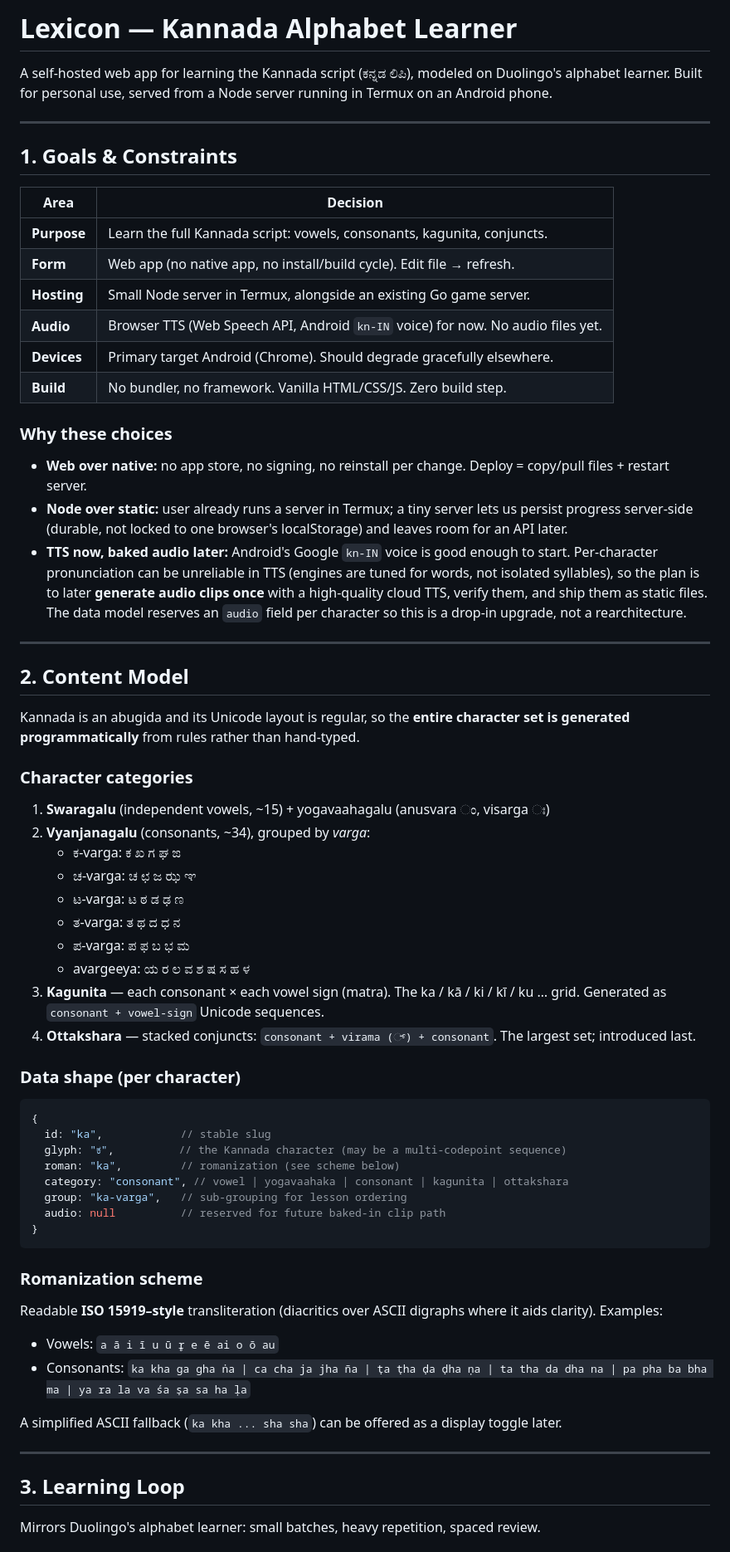
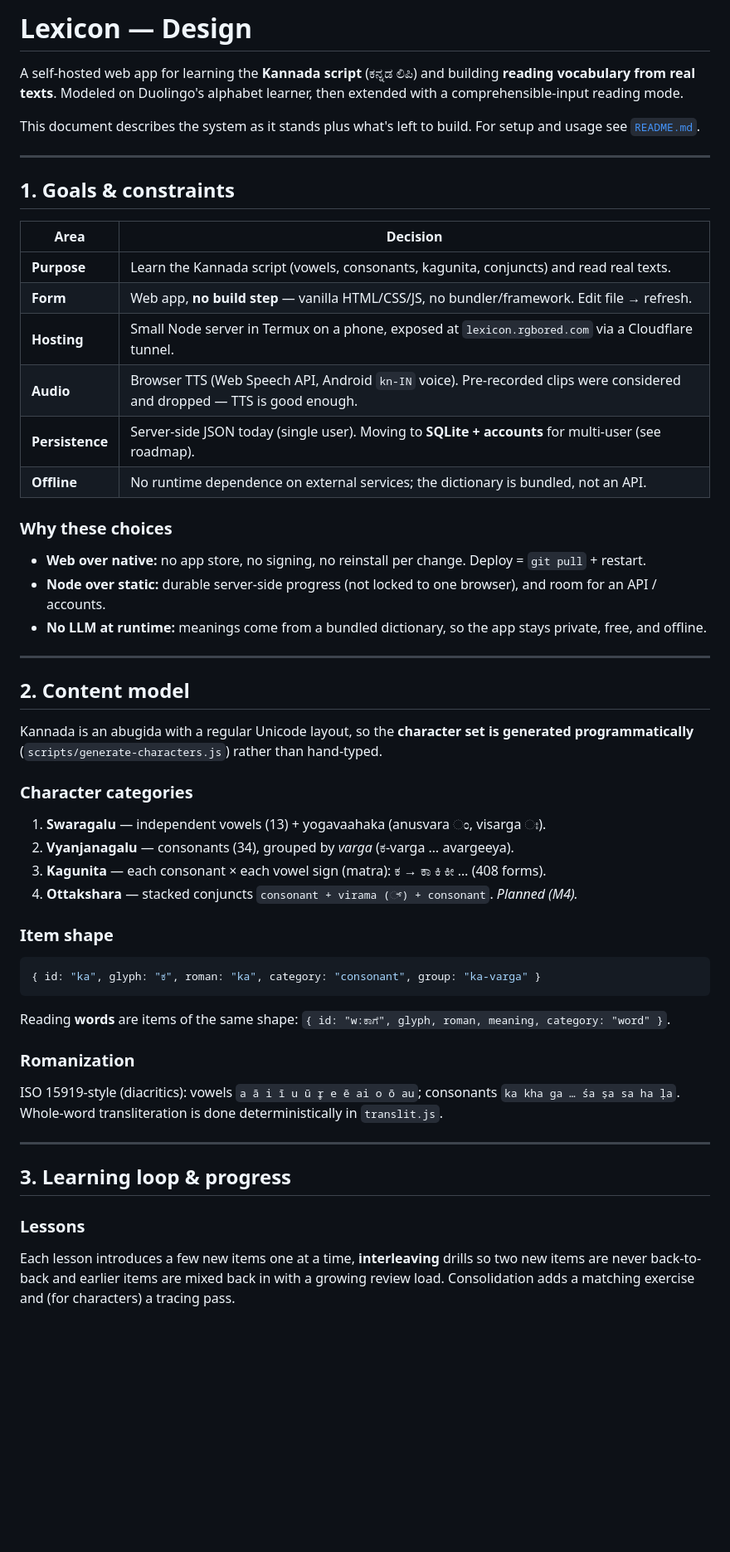
Before and after one commit to RGbored/lexicon, a Markdown page: DESIGN.md, the part around one of its changes. Shown at 83% size. Rendered like a GitHub page; blank space fills up the shorter version.

Commit message:
update design doc

````diff
--- a/DESIGN.md
+++ b/DESIGN.md
@@ -1,72 +1,59 @@
-# Lexicon — Kannada Alphabet Learner
+# Lexicon — Design
 
-A self-hosted web app for learning the Kannada script (ಕನ್ನಡ ಲಿಪಿ), modeled on
-Duolingo's alphabet learner. Built for personal use, served from a Node server
-running in Termux on an Android phone.
+A self-hosted web app for learning the **Kannada script** (ಕನ್ನಡ ಲಿಪಿ) and building
+**reading vocabulary from real texts**. Modeled on Duolingo's alphabet learner, then
+extended with a comprehensible-input reading mode.
+
+This document describes the system as it stands plus what's left to build. For setup
+and usage see [`README.md`](README.md).
 
 ---
 
-## 1. Goals & Constraints
+## 1. Goals & constraints
 
-| Area        | Decision                                                                 |
-|-------------|--------------------------------------------------------------------------|
-| **Purpose** | Learn the full Kannada script: vowels, consonants, kagunita, conjuncts.  |
-| **Form**    | Web app (no native app, no install/build cycle). Edit file → refresh.    |
-| **Hosting** | Small Node server in Termux, alongside an existing Go game server.        |
-| **Audio**   | Browser TTS (Web Speech API, Android `kn-IN` voice) for now. No audio files yet. |
-| **Devices** | Primary target Android (Chrome). Should degrade gracefully elsewhere.     |
-| **Build**   | No bundler, no framework. Vanilla HTML/CSS/JS. Zero build step.           |
+| Area        | Decision |
+|-------------|----------|
+| **Purpose** | Learn the Kannada script (vowels, consonants, kagunita, conjuncts) and read real texts. |
+| **Form**    | Web app, **no build step** — vanilla HTML/CSS/JS, no bundler/framework. Edit file → refresh. |
+| **Hosting** | Small Node server in Termux on a phone, exposed at `lexicon.rgbored.com` via a Cloudflare tunnel. |
+| **Audio**   | Browser TTS (Web Speech API, Android `kn-IN` voice). Pre-recorded clips were considered and dropped — TTS is good enough. |
+| **Persistence** | Server-side JSON today (single user). Moving to **SQLite + accounts** for multi-user (see roadmap). |
+| **Offline** | No runtime dependence on external services; the dictionary is bundled, not an API. |
 
 ### Why these choices
-- **Web over native:** no app store, no signing, no reinstall per change. Deploy = copy/pull files + restart server.
-- **Node over static:** user already runs a server in Termux; a tiny server lets us persist progress server-side (durable, not locked to one browser's localStorage) and leaves room for an API later.
-- **TTS now, baked audio later:** Android's Google `kn-IN` voice is good enough to start. Per-character pronunciation can be unreliable in TTS (engines are tuned for words, not isolated syllables), so the plan is to later **generate audio clips once** with a high-quality cloud TTS, verify them, and ship them as static files. The data model reserves an `audio` field per character so this is a drop-in upgrade, not a rearchitecture.
+- **Web over native:** no app store, no signing, no reinstall per change. Deploy = `git pull` + restart.
+- **Node over static:** durable server-side progress (not locked to one browser), and room for an API / accounts.
+- **No LLM at runtime:** meanings come from a bundled dictionary, so the app stays private, free, and offline.
 
 ---
 
-## 2. Content Model
+## 2. Content model
 
-Kannada is an abugida and its Unicode layout is regular, so the **entire character
-set is generated programmatically** from rules rather than hand-typed.
+Kannada is an abugida with a regular Unicode layout, so the **character set is generated
+programmatically** (`scripts/generate-characters.js`) rather than hand-typed.
 
 ### Character categories
+1. **Swaragalu** — independent vowels (13) + yogavaahaka (anusvara ಂ, visarga ಃ).
+2. **Vyanjanagalu** — consonants (34), grouped by *varga* (ಕ-varga … avargeeya).
+3. **Kagunita** — each consonant × each vowel sign (matra): ಕ → ಕಾ ಕಿ ಕೀ … (408 forms).
+4. **Ottakshara** — stacked conjuncts `consonant + virama (್) + consonant`. *Planned (M4).*
 
-1. **Swaragalu** (independent vowels, ~15) + yogavaahagalu (anusvara ಂ, visarga ಃ)
-2. **Vyanjanagalu** (consonants, ~34), grouped by *varga*:
-   - ಕ-varga: ಕ ಖ ಗ ಘ ಙ
-   - ಚ-varga: ಚ ಛ ಜ ಝ ಞ
-   - ಟ-varga: ಟ ಠ ಡ ಢ ಣ
-   - ತ-varga: ತ ಥ ದ ಧ ನ
-   - ಪ-varga: ಪ ಫ ಬ ಭ ಮ
-   - avargeeya: ಯ ರ ಲ ವ ಶ ಷ ಸ ಹ ಳ
-3. **Kagunita** — each consonant × each vowel sign (matra). The ka / kā / ki / kī / ku … grid.
-   Generated as `consonant + vowel-sign` Unicode sequences.
-4. **Ottakshara** — stacked conjuncts: `consonant + virama (್) + consonant`. The largest set; introduced last.
+### Item shape
+```js
+{ id: "ka", glyph: "ಕ", roman: "ka", category: "consonant", group: "ka-varga" }
+```
+Reading **words** are items of the same shape: `{ id: "w:ಕಾಗೆ", glyph, roman, meaning, category: "word" }`.
 
-### Data shape (per character)
-```js
-{
-  id: "ka",            // stable slug
-  glyph: "ಕ",          // the Kannada character (may be a multi-codepoint sequence)
-  roman: "ka",         // romanization (see scheme below)
-  category: "consonant", // vowel | yogavaahaka | consonant | kagunita | ottakshara
-  group: "ka-varga",   // sub-grouping for lesson ordering
-  audio: null          // reserved for future baked-in clip path
-}
-```
-
-### Romanization scheme
-Readable **ISO 15919–style** transliteration (diacritics over ASCII digraphs where
-it aids clarity). Examples:
-
-- Vowels: `a ā i ī u ū r̥ e ē ai o ō au`
-- Consonants: `ka kha ga gha ṅa | ca cha ja jha ña | ṭa ṭha ḍa ḍha ṇa | ta tha da dha na | pa pha ba bha ma | ya ra la va śa ṣa sa ha ḷa`
-
-A simplified ASCII fallback (`ka kha ... sha sha`) can be offered as a display toggle later.
+### Romanization
+ISO 15919-style (diacritics): vowels `a ā i ī u ū r̥ e ē ai o ō au`; consonants `ka kha ga
+… śa ṣa sa ha ḷa`. Whole-word transliteration is done deterministically in `translit.js`.
 
 ---
 
-## 3. Learning Loop
+## 3. Learning loop & progress
 
-Mirrors Duolingo's alphabet learner: small batches, heavy repetition, spaced review.
+### Lessons
+Each lesson introduces a few new items one at a time, **interleaving** drills so two new
+items are never back-to-back and earlier items are mixed back in with a growing review
+load. Consolidation adds a matching exercise and (for characters) a tracing pass.
 
````
Also changed, not shown: other parts of DESIGN.md (+129 -155 lines).
